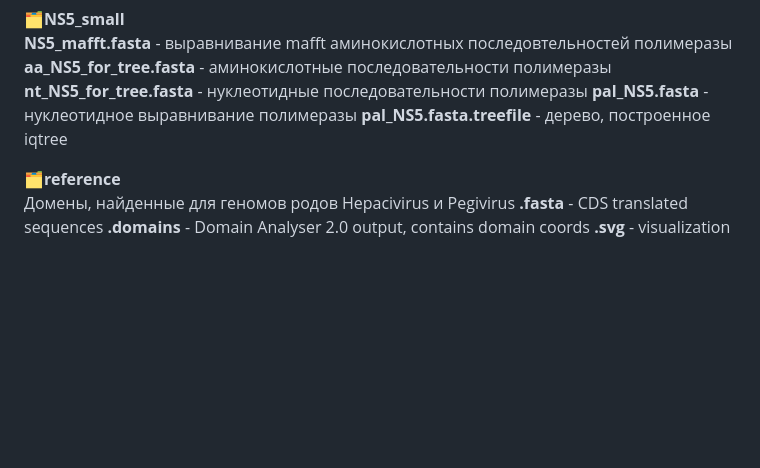
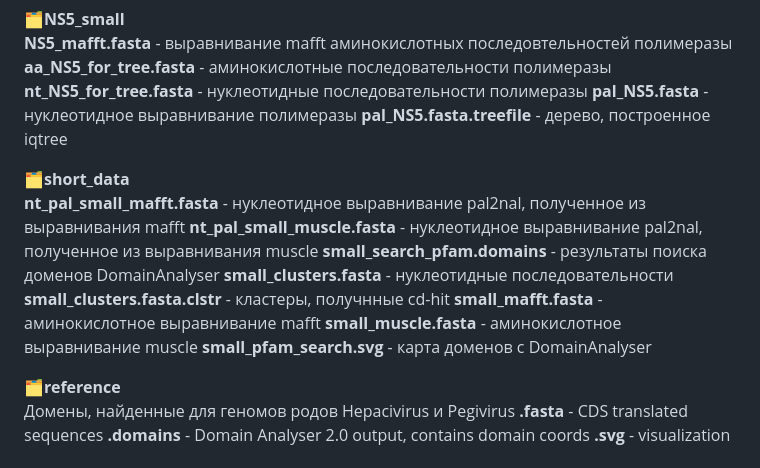
Before and after one commit to katyachistiakova/Pestiviruses_project, a Markdown page: README.md, the part around the change. Rendered like a GitHub page; blank space fills up the shorter version.

```diff
--- a/README.md
+++ b/README.md
@@ -35,6 +35,16 @@
 <strong>pal_NS5.fasta</strong> - нуклеотидное выравнивание полимеразы
 <strong>pal_NS5.fasta.treefile</strong> - дерево, построенное iqtree
 
+🗂<strong>short_data</strong>\
+<strong>nt_pal_small_mafft.fasta</strong> - нуклеотидное выравнивание pal2nal, полученное из выравнивания mafft
+<strong>nt_pal_small_muscle.fasta</strong> - нуклеотидное выравнивание pal2nal, полученное из выравнивания muscle
+<strong>small_search_pfam.domains</strong> - результаты поиска доменов DomainAnalyser
+<strong>small_clusters.fasta</strong> - нуклеотидные последовательности
+<strong>small_clusters.fasta.clstr</strong> - кластеры, получнные cd-hit
+<strong>small_mafft.fasta</strong> - аминокислотное выравнивание mafft
+<strong>small_muscle.fasta</strong> - аминокислотное выравнивание muscle
+<strong>small_pfam_search.svg</strong> - карта доменов с DomainAnalyser
+
 🗂<strong>reference</strong>\
 Домены, найденные для геномов родов Hepacivirus и Pegivirus
 <strong>.fasta</strong> - CDS translated sequences
```
